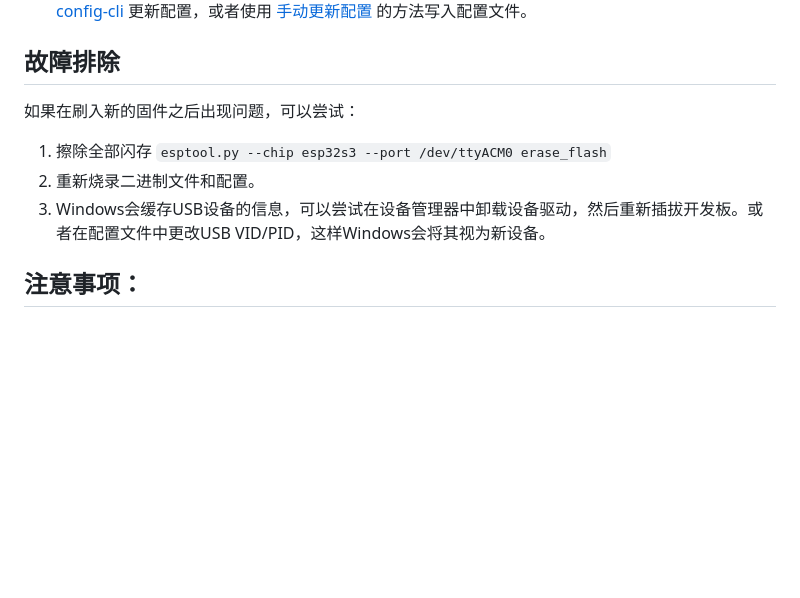
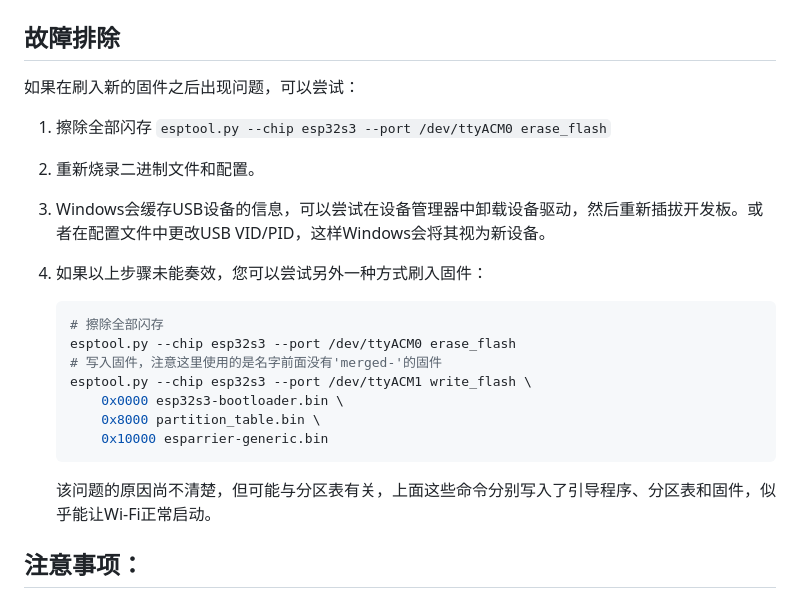
Before and after one commit to windoze/esparrier, a Markdown page: README.zh-cn.md, the part around the change. Rendered like a GitHub page; blank space fills up the shorter version.

````diff
--- a/README.zh-cn.md
+++ b/README.zh-cn.md
@@ -159,6 +159,19 @@ Esparrier 是一个适用于 ESP32S3 的 [Barrier](https://github.com/debauchee/
 1. 擦除全部闪存 `esptool.py --chip esp32s3 --port /dev/ttyACM0 erase_flash`
 2. 重新烧录二进制文件和配置。
 3. Windows会缓存USB设备的信息，可以尝试在设备管理器中卸载设备驱动，然后重新插拔开发板。或者在配置文件中更改USB VID/PID，这样Windows会将其视为新设备。
+4. 如果以上步骤未能奏效，您可以尝试另外一种方式刷入固件：
+
+    ```bash
+    # 擦除全部闪存
+    esptool.py --chip esp32s3 --port /dev/ttyACM0 erase_flash
+    # 写入固件，注意这里使用的是名字前面没有'merged-'的固件
+    esptool.py --chip esp32s3 --port /dev/ttyACM1 write_flash \
+        0x0000 esp32s3-bootloader.bin \
+        0x8000 partition_table.bin \
+        0x10000 esparrier-generic.bin
+    ```
+
+    该问题的原因尚不清楚，但可能与分区表有关，上面这些命令分别写入了引导程序、分区表和固件，似乎能让Wi-Fi正常启动。
 
 ## 注意事项：
 
````
Also changed, not shown: README.md (+13 -0 lines).
